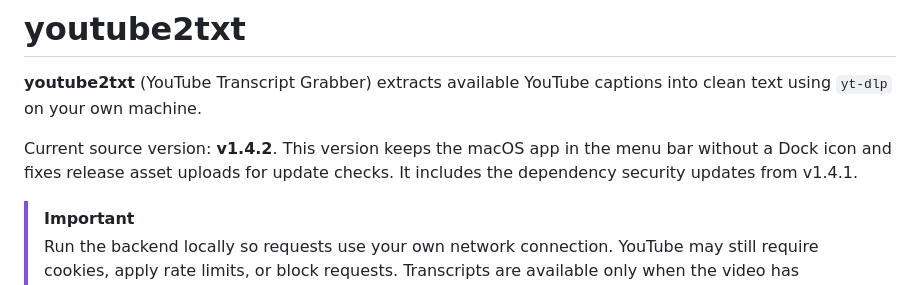
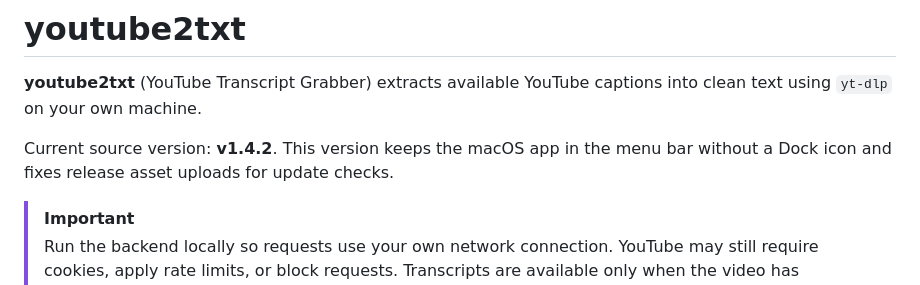
Before and after one commit to SPACESODA/youtube2txt, a Markdown page: README.md, the part around the change. Drawn GitHub-style.

```diff
--- a/README.md
+++ b/README.md
@@ -2,7 +2,7 @@
 
 **youtube2txt** (YouTube Transcript Grabber) extracts available YouTube captions into clean text using `yt-dlp` on your own machine.
 
-Current source version: **v1.4.2**. This version keeps the macOS app in the menu bar without a Dock icon and fixes release asset uploads for update checks. It includes the dependency security updates from v1.4.1.
+Current source version: **v1.4.2**. This version keeps the macOS app in the menu bar without a Dock icon and fixes release asset uploads for update checks.
 
 > [!IMPORTANT]
 > Run the backend locally so requests use your own network connection. YouTube may still require cookies, apply rate limits, or block requests. Transcripts are available only when the video has accessible captions.
```
